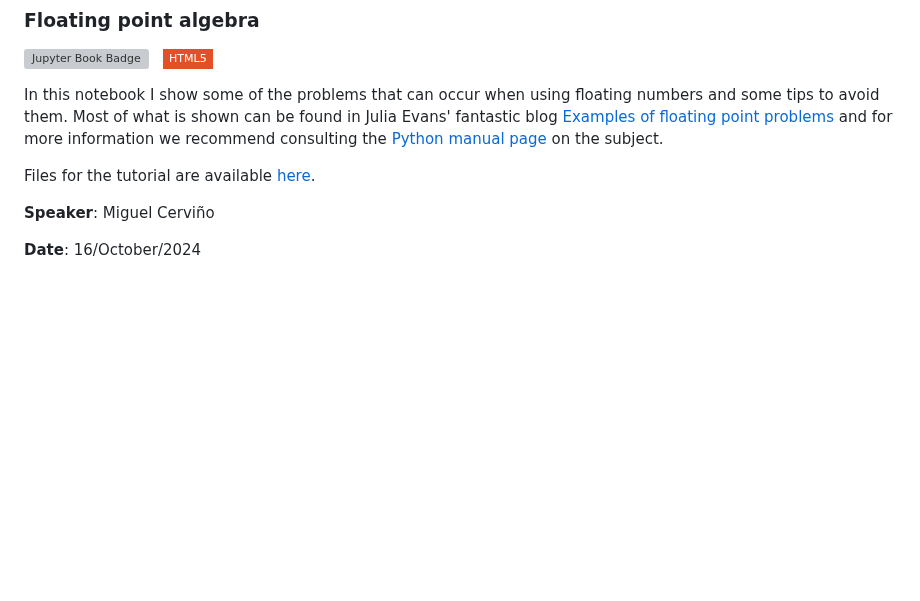
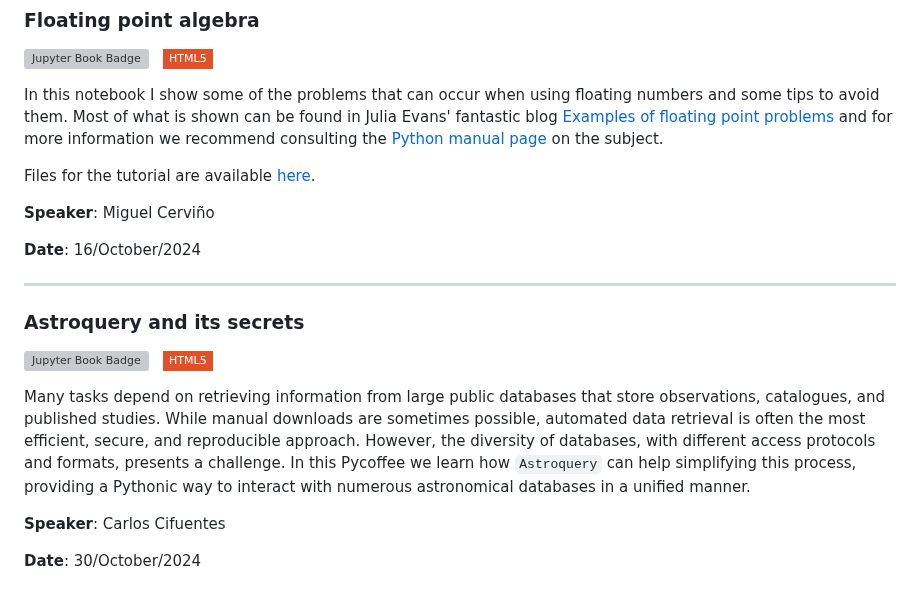
Before and after one commit to PyCoffees/notebooks, a Markdown page: README.md, the part around the change. Rendered like a GitHub page; badges without logos; blank space fills up the shorter version; grey boxes are pictures that could not be loaded.

```diff
--- a/README.md
+++ b/README.md
@@ -167,3 +167,14 @@ Files for the tutorial are available [here](https://github.com/PyCoffees/noteboo
 **Speaker**: Miguel Cerviño
 
 **Date**: 16/October/2024
+
+***
+### Astroquery and its secrets
+[![Jupyter Book Badge](https://jupyterbook.org/badge.svg)](https://github.com/PyCoffees/notebooks/blob/main/notebooks/2024_10_30_Astroquery_CarlosCifuentes.ipynb) &nbsp; [![HTML5](https://img.shields.io/badge/HTML5-white?style=flat-square&logo=html5&logoColor=white&color=%23E34F26
+)](https://github.com/PyCoffees/notebooks/blob/main/notebooks/html/2024_10_30_Astroquery_CarlosCifuentes.html)
+
+Many tasks depend on retrieving information from large public databases that store observations, catalogues, and published studies. While manual downloads are sometimes possible, automated data retrieval is often the most efficient, secure, and reproducible approach. However, the diversity of databases, with different access protocols and formats, presents a challenge. In this Pycoffee we learn how `Astroquery` can help simplifying this process, providing a Pythonic way to interact with numerous astronomical databases in a unified manner.
+
+**Speaker**: Carlos Cifuentes
+
+**Date**: 30/October/2024
```
